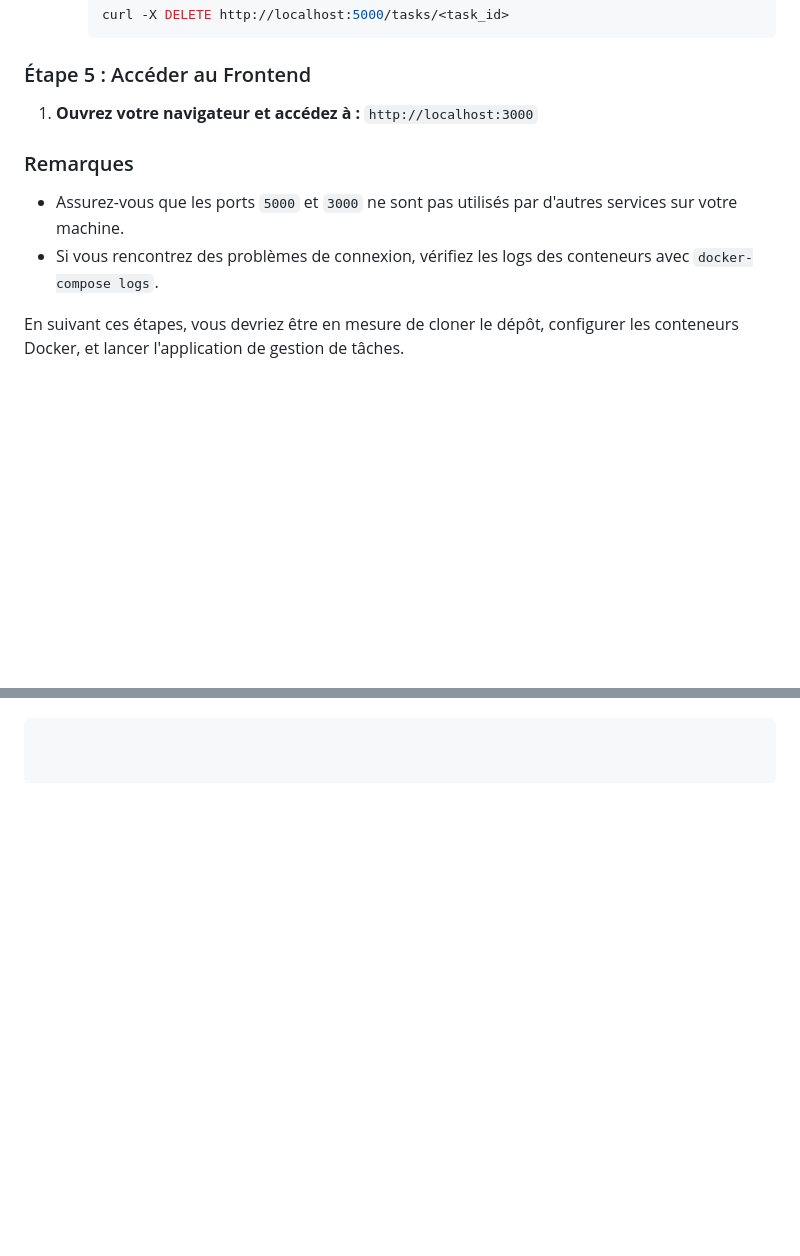
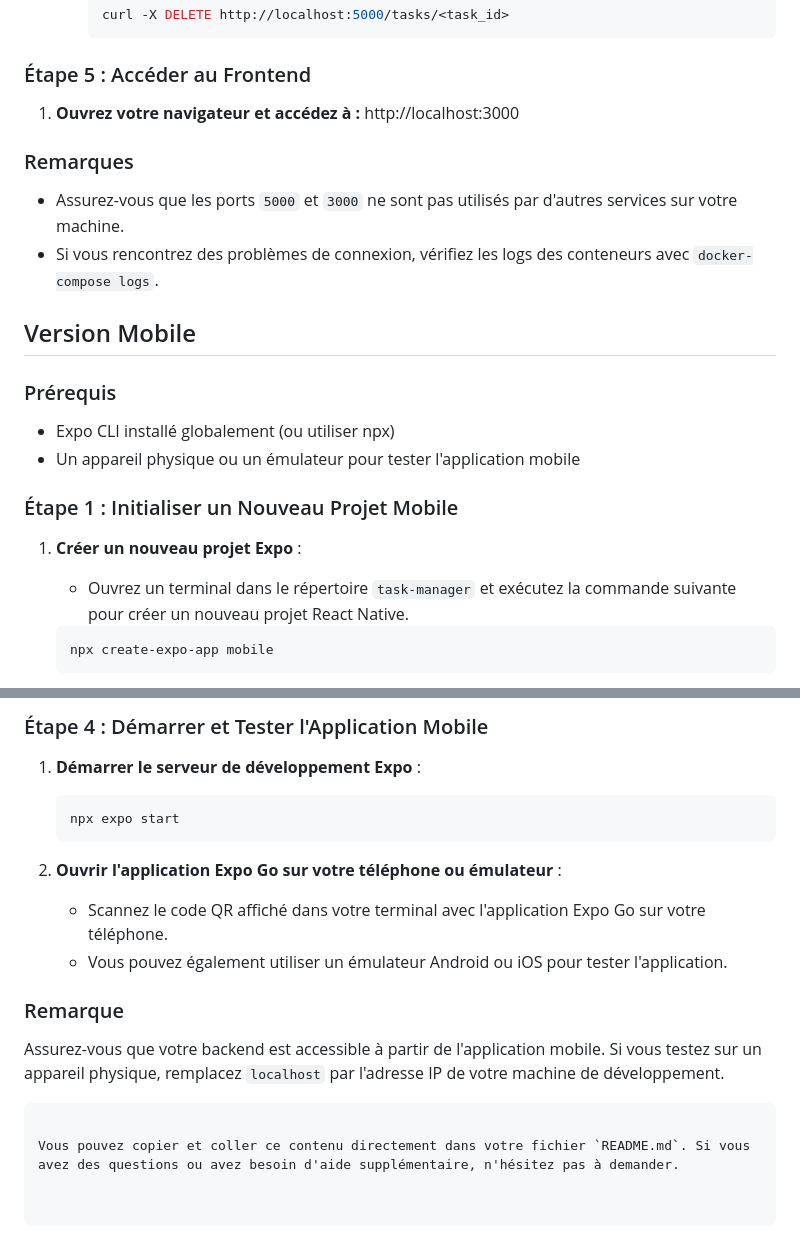
Before and after one commit to Killianlch/Task-Manager, a Markdown page: README.md, 2 parts joined by grey strips. Rendered like a GitHub page; blank space fills up the shorter version.

````diff
--- a/README.md
+++ b/README.md
@@ -159,11 +159,25 @@ volumes:
 ### Étape 5 : Accéder au Frontend
 
 1. **Ouvrez votre navigateur et accédez à :**
-   ```http://localhost:3000```
+   http://localhost:3000
 
 ### Remarques
 
 - Assurez-vous que les ports `5000` et `3000` ne sont pas utilisés par d'autres services sur votre machine.
 - Si vous rencontrez des problèmes de connexion, vérifiez les logs des conteneurs avec `docker-compose logs`.
 
-En suivant ces étapes, vous devriez être en mesure de cloner le dépôt, configurer les conteneurs Docker, et lancer l'application de gestion de tâches.
+## Version Mobile
+
+### Prérequis
+
+- Expo CLI installé globalement (ou utiliser npx)
+- Un appareil physique ou un émulateur pour tester l'application mobile
+
+### Étape 1 : Initialiser un Nouveau Projet Mobile
+
+1. **Créer un nouveau projet Expo** :
+   - Ouvrez un terminal dans le répertoire `task-manager` et exécutez la commande suivante pour créer un nouveau projet React Native.
+   ```bash
+   npx create-expo-app mobile
+   ```
+
@@ -170 +346,17 @@ En suivant ces étapes, vous devriez être en mesure de cloner le dépôt, confi
+### Étape 4 : Démarrer et Tester l'Application Mobile
+
+1. **Démarrer le serveur de développement Expo** :
+   ```bash
+   npx expo start
+   ```
+
+2. **Ouvrir l'application Expo Go sur votre téléphone ou émulateur** :
+   - Scannez le code QR affiché dans votre terminal avec l'application Expo Go sur votre téléphone.
+   - Vous pouvez également utiliser un émulateur Android ou iOS pour tester l'application.
+
+### Remarque
+
+Assurez-vous que votre backend est accessible à partir de l'application mobile. Si vous testez sur un appareil physique, remplacez `localhost` par l'adresse IP de votre machine de développement.
 ```
+
+Vous pouvez copier et coller ce contenu directement dans votre fichier `README.md`. Si vous avez des questions ou avez besoin d'aide supplémentaire, n'hésitez pas à demander.
````
Also changed, not shown: other parts of README.md (+163 -1 lines).
